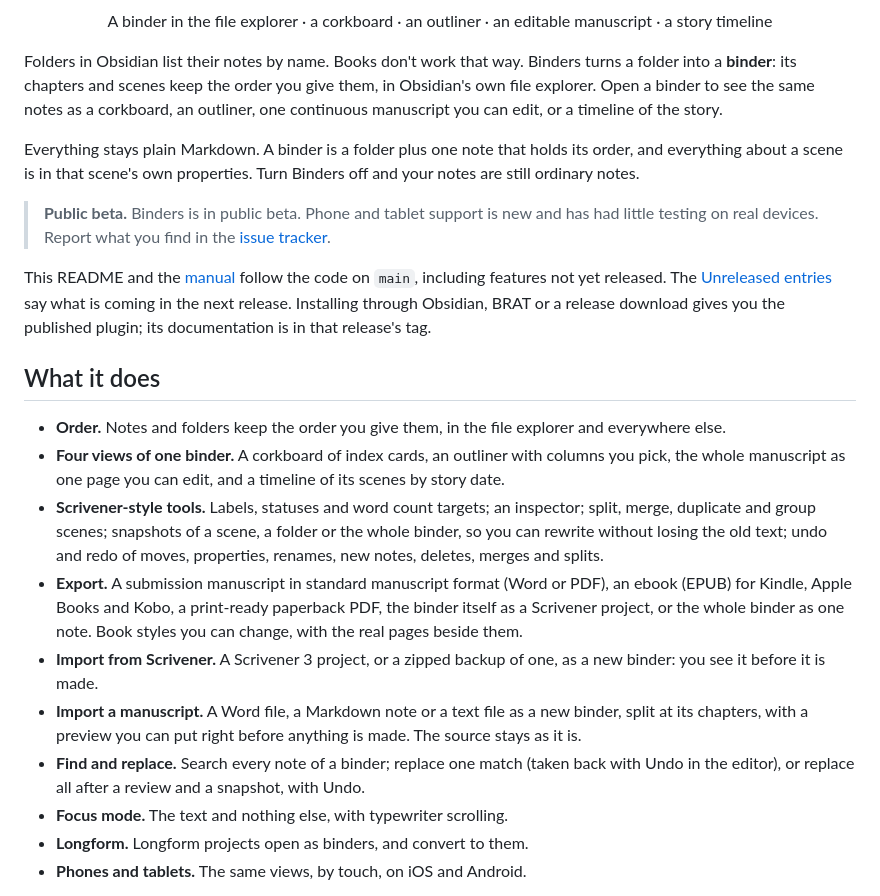
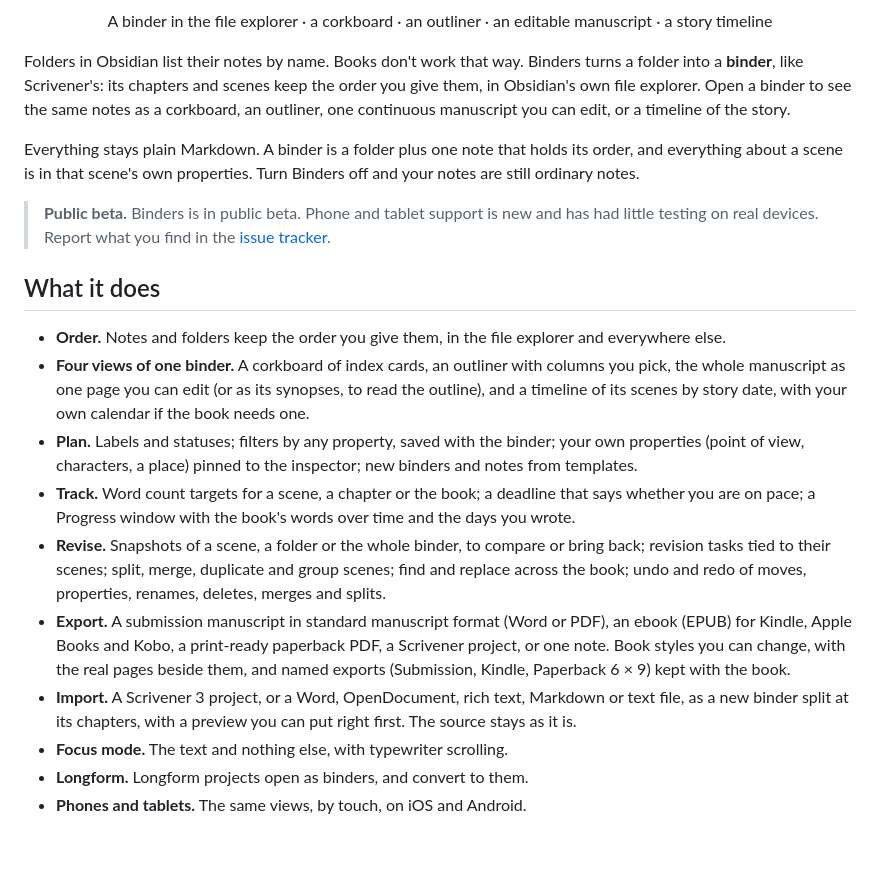
Before and after one commit to fyresmith/binders, a Markdown page: README.md, the part around one of its changes. Drawn GitHub-style; blank space fills up the shorter version.

```diff
--- a/README.md
+++ b/README.md
@@ -4,8 +4,8 @@
 
 <p align="center">A binder in the file explorer · a corkboard · an outliner · an editable manuscript · a story timeline</p>
 
-Folders in Obsidian list their notes by name. Books don't work that way. Binders turns a folder into a **binder**: its
-chapters and scenes keep the order you give them, in Obsidian's own file explorer. Open a binder to see the same notes
+Folders in Obsidian list their notes by name. Books don't work that way. Binders turns a folder into a **binder**, like
+Scrivener's: its chapters and scenes keep the order you give them, in Obsidian's own file explorer. Open a binder to see the same notes
 as a corkboard, an outliner, one continuous manuscript you can edit, or a timeline of the story.
 
 Everything stays plain Markdown. A binder is a folder plus one note that holds its order, and everything about a scene
@@ -14,25 +14,24 @@ is in that scene's own properties. Turn Binders off and your notes are still ord
 > **Public beta.** Binders is in public beta. Phone and tablet support is new and has had little testing on real
 > devices. Report what you find in the [issue tracker](https://github.com/fyresmith/binders/issues).
 
-This README and the [manual](docs/README.md) follow the code on `main`, including features not yet released.
-The [Unreleased entries](CHANGELOG.md#unreleased) say what is coming in the next release. Installing through
-Obsidian, BRAT or a release download gives you the published plugin; its documentation is in that release's tag.
-
 ## What it does
 
 - **Order.** Notes and folders keep the order you give them, in the file explorer and everywhere else.
 - **Four views of one binder.** A corkboard of index cards, an outliner with columns you pick, the whole
-  manuscript as one page you can edit, and a timeline of its scenes by story date.
-- **Scrivener-style tools.** Labels, statuses and word count targets; an inspector; split, merge, duplicate and
-  group scenes; snapshots of a scene, a folder or the whole binder, so you can rewrite without losing the old text;
-  undo and redo of moves, properties, renames, new notes, deletes, merges and splits.
+  manuscript as one page you can edit (or as its synopses, to read the outline), and a timeline of its scenes by
+  story date, with your own calendar if the book needs one.
+- **Plan.** Labels and statuses; filters by any property, saved with the binder; your own properties (point of
+  view, characters, a place) pinned to the inspector; new binders and notes from templates.
+- **Track.** Word count targets for a scene, a chapter or the book; a deadline that says whether you are on pace;
+  a Progress window with the book's words over time and the days you wrote.
+- **Revise.** Snapshots of a scene, a folder or the whole binder, to compare or bring back; revision tasks tied to
+  their scenes; split, merge, duplicate and group scenes; find and replace across the book; undo and redo of moves,
+  properties, renames, deletes, merges and splits.
 - **Export.** A submission manuscript in standard manuscript format (Word or PDF), an ebook (EPUB) for Kindle,
-  Apple Books and Kobo, a print-ready paperback PDF, the binder itself as a Scrivener project, or the whole binder
-  as one note. Book styles you can change, with the real pages beside them.
-- **Import from Scrivener.** A Scrivener 3 project, or a zipped backup of one, as a new binder: you see it before it is made.
-- **Import a manuscript.** A Word file, a Markdown note or a text file as a new binder, split at its chapters,
-  with a preview you can put right before anything is made. The source stays as it is.
-- **Find and replace.** Search every note of a binder; replace one match (taken back with Undo in the editor), or replace all after a review and a snapshot, with Undo.
+  Apple Books and Kobo, a print-ready paperback PDF, a Scrivener project, or one note. Book styles you can change,
+  with the real pages beside them, and named exports (Submission, Kindle, Paperback 6 × 9) kept with the book.
+- **Import.** A Scrivener 3 project, or a Word, OpenDocument, rich text, Markdown or text file, as a new binder
+  split at its chapters, with a preview you can put right first. The source stays as it is.
 - **Focus mode.** The text and nothing else, with typewriter scrolling.
 - **Longform.** Longform projects open as binders, and convert to them.
 - **Phones and tablets.** The same views, by touch, on iOS and Android.
```
Also changed, not shown: other parts of README.md (+10 -44 lines), CONTRIBUTING.md (added, +32 -0 lines).
